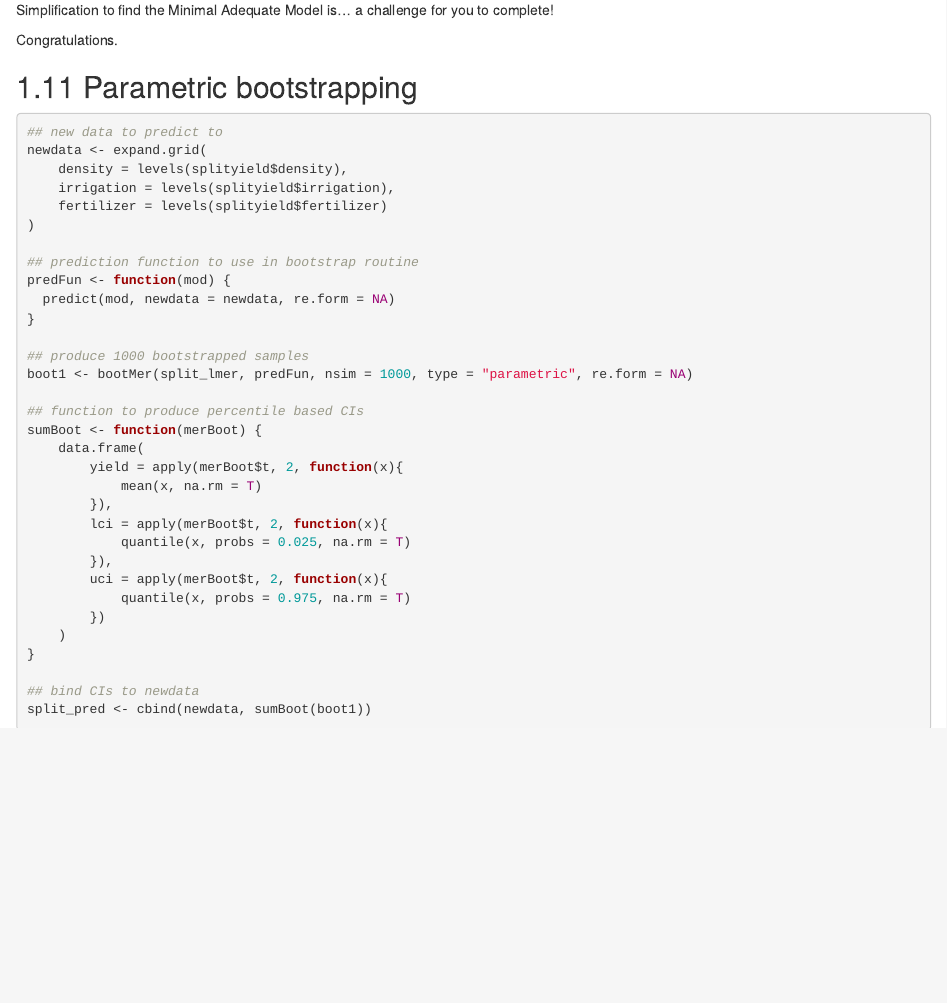
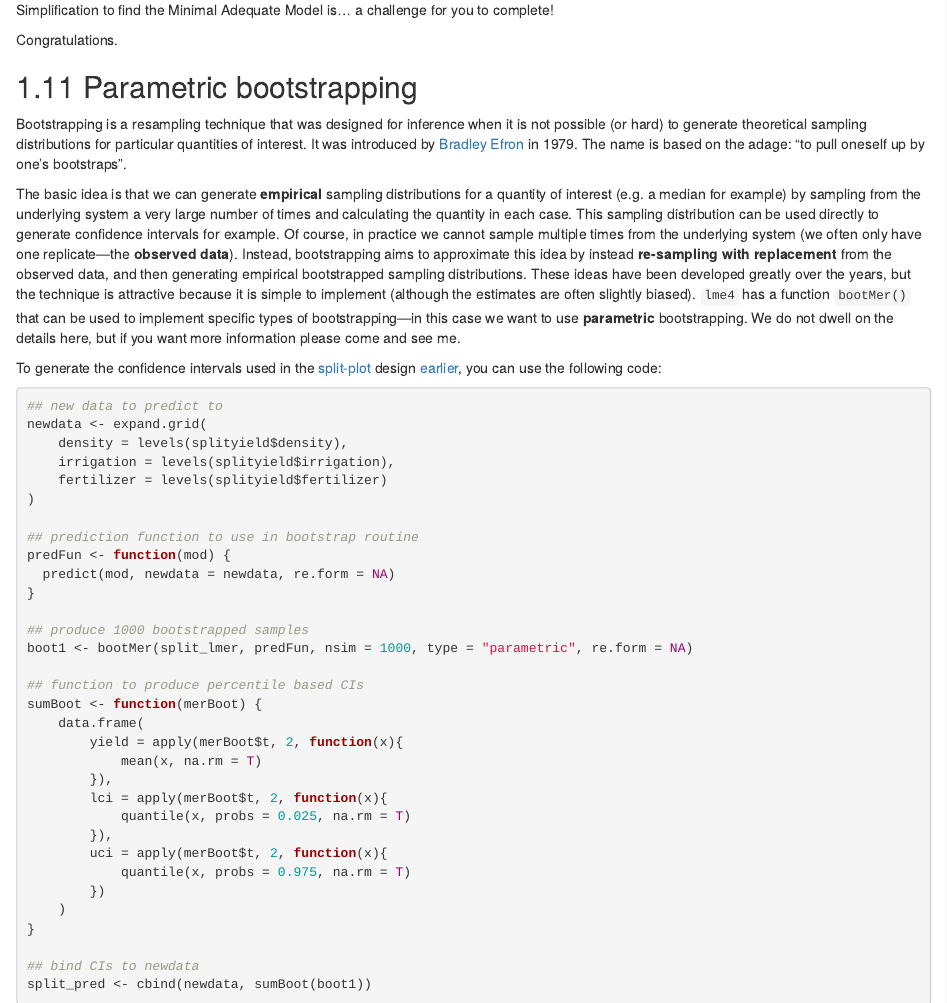
Before and after one commit to exeter-data-analytics/StatModelling, an R Markdown document (04-linear-mixed-models.Rmd): the page in a window 1100 px wide, from 11880 px down. Rendered offline with R 4.5, knitr and Pandoc, with nearby package versions; drawn as R Markdown's standard HTML page in place of the format the file asks for; code that draws random numbers runs with fixed seeds of ours; some code elsewhere in the file could not run offline; common packages that the code uses without loading them are loaded.

Commit message:
Added description of bootstrapping.

````diff
--- a/04-linear-mixed-models.Rmd
+++ b/04-linear-mixed-models.Rmd
@@ -878,6 +880,12 @@ Congratulations.
 
 ## Parametric bootstrapping {#parboot}
 
+Bootstrapping is a resampling technique that was designed for inference when it is not possible (or hard) to generate theoretical sampling distributions for particular quantities of interest. It was introduced by [Bradley Efron](https://en.wikipedia.org/wiki/Bradley_Efron) in 1979. The name is based on the adage: "to pull oneself up by one's bootstraps".
+
+The basic idea is that we can generate **empirical** sampling distributions for a quantity of interest (e.g. a median for example) by sampling from the underlying system a very large number of times and calculating the quantity in each case. This sampling distribution can be used directly to generate confidence intervals for example. Of course, in practice we cannot sample multiple times from the underlying system (we often only have one replicate---the **observed data**). Instead, bootstrapping aims to approximate this idea by instead **re-sampling with replacement** from the observed data, and then generating empirical bootstrapped sampling distributions. These ideas have been developed greatly over the years, but the technique is attractive because it is simple to implement (although the estimates are often slightly biased). `lme4` has a function `bootMer()` that can be used to implement specific types of bootstrapping---in this case we want to use **parametric** bootstrapping. We do not dwell on the details here, but if you want more information please come and see me.
+
+To generate the confidence intervals used in the [split-plot](#secsplit) design [earlier](#splitplot), you can use the following code:
+
 ```{r, eval = F}
 ## new data to predict to
 newdata <- expand.grid(
````
Also changed, not shown: 04-linear-mixed-models.Rmd (2 more changed lines).
